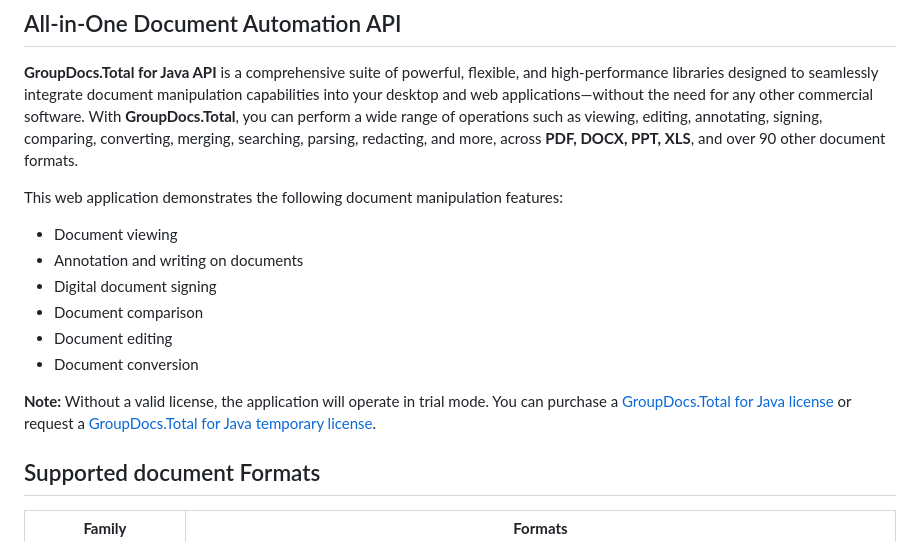
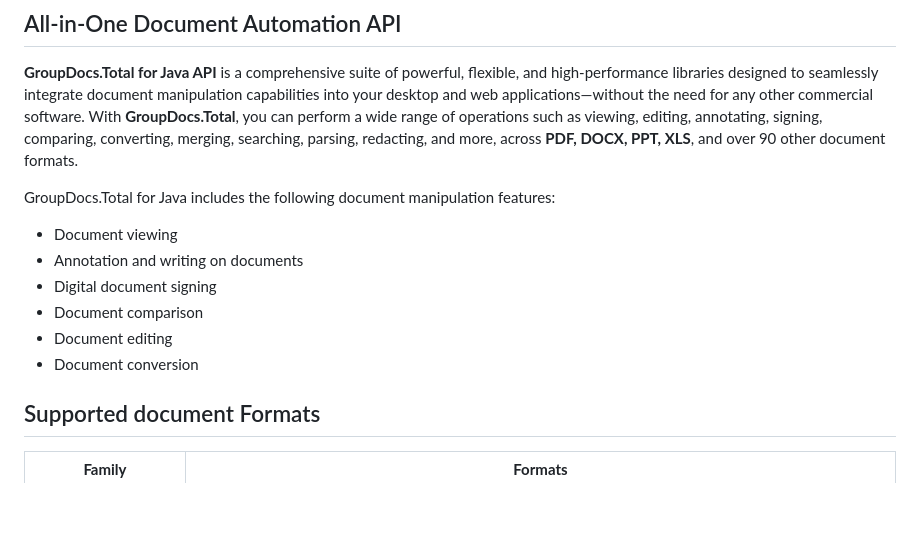
Before and after one commit to groupdocs-total/GroupDocs.Total-for-Java, a Markdown page: README.md, the part around one of its changes. Drawn GitHub-style; blank space fills up the shorter version.

```diff
--- a/README.md
+++ b/README.md
@@ -27,7 +27,7 @@ GroupDocs.Total for Java does not have standalone examples, as the project is a
 
 **GroupDocs.Total for Java API** is a comprehensive suite of powerful, flexible, and high-performance libraries designed to seamlessly integrate document manipulation capabilities into your desktop and web applications—without the need for any other commercial software. With **GroupDocs.Total**, you can perform a wide range of operations such as viewing, editing, annotating, signing, comparing, converting, merging, searching, parsing, redacting, and more, across **PDF, DOCX, PPT, XLS**, and over 90 other document formats.
 
-This web application demonstrates the following document manipulation features:
+GroupDocs.Total for Java includes the following document manipulation features:
 
 - Document viewing
 - Annotation and writing on documents
@@ -35,9 +35,6 @@ This web application demonstrates the following document manipulation features:
 - Document comparison
 - Document editing
 - Document conversion
-
-**Note:** Without a valid license, the application will operate in trial mode. You can purchase a [GroupDocs.Total for Java license](https://purchase.groupdocs.com/order-online-step-1-of-8.aspx) or request a [GroupDocs.Total for Java temporary license](https://purchase.groupdocs.com/temporary-license).
-
 
 ## Supported document Formats
 
```
Also changed, not shown: other parts of README.md (+1 -1 lines).
